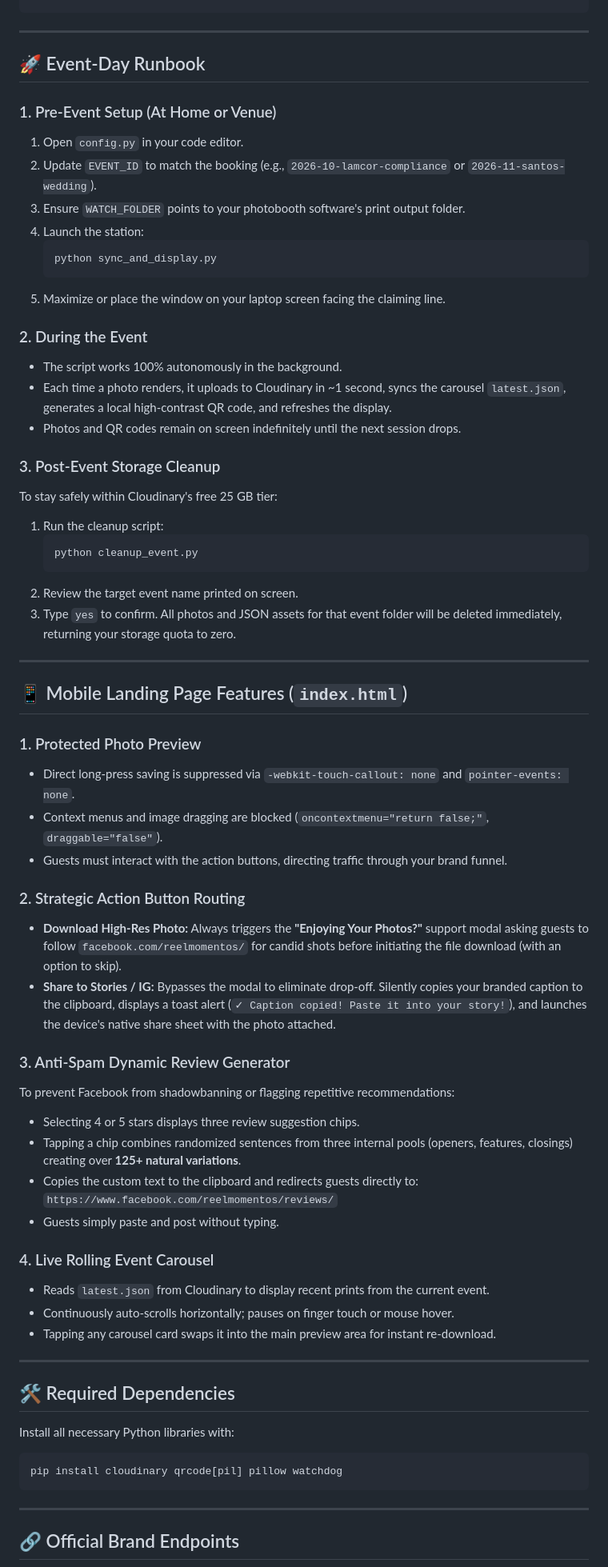
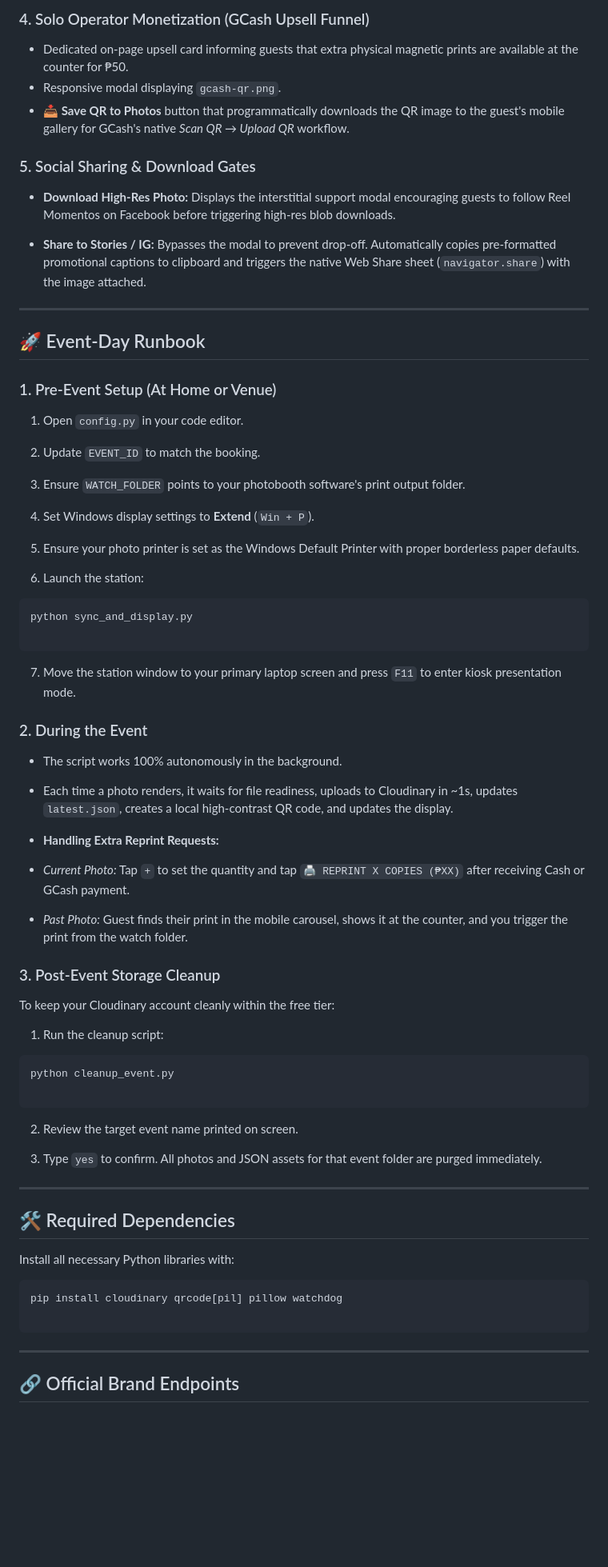
Before and after one commit to markloren-swe/instant-download, a Markdown page: README.md, the part around one of its changes. Shown at 80% size. Rendered like a GitHub page; blank space fills up the shorter version.

````diff
--- a/README.md
+++ b/README.md
@@ -88,57 +172,77 @@ WATCH_FOLDER = r"C:\Users\MarkLoren\Downloads\All About Photobooth\Automation\te
+### 4. Solo Operator Monetization (GCash Upsell Funnel)
+
+* Dedicated on-page upsell card informing guests that extra physical magnetic prints are available at the counter for ₱50.
+* Responsive modal displaying `gcash-qr.png`.
+* **📥 Save QR to Photos** button that programmatically downloads the QR image to the guest's mobile gallery for GCash's native *Scan QR → Upload QR* workflow.
+
+### 5. Social Sharing & Download Gates
+
+* **Download High-Res Photo:** Displays the interstitial support modal encouraging guests to follow Reel Momentos on Facebook before triggering high-res blob downloads.
+
+
+* **Share to Stories / IG:** Bypasses the modal to prevent drop-off. Automatically copies pre-formatted promotional captions to clipboard and triggers the native Web Share sheet (`navigator.share`) with the image attached.
+
+
 
 ---
 
 ## 🚀 Event-Day Runbook
 
 ### 1. Pre-Event Setup (At Home or Venue)
+
 1. Open `config.py` in your code editor.
-2. Update `EVENT_ID` to match the booking (e.g., `2026-10-lamcor-compliance` or `2026-11-santos-wedding`).
+
+
+2. Update `EVENT_ID` to match the booking.
+
+
 3. Ensure `WATCH_FOLDER` points to your photobooth software's print output folder.
-4. Launch the station:
-   ```cmd
-   python sync_and_display.py
-   ```
-5. Maximize or place the window on your laptop screen facing the claiming line.
+
+
+4. Set Windows display settings to **Extend** (`Win + P`).
+5. Ensure your photo printer is set as the Windows Default Printer with proper borderless paper defaults.
+6. Launch the station:
+```cmd
+python sync_and_display.py
+
+```
+
+
+7. Move the station window to your primary laptop screen and press `F11` to enter kiosk presentation mode.
 
 ### 2. During the Event
-- The script works 100% autonomously in the background.
-- Each time a photo renders, it uploads to Cloudinary in ~1 second, syncs the carousel `latest.json`, generates a local high-contrast QR code, and refreshes the display.
-- Photos and QR codes remain on screen indefinitely until the next session drops.
+
+* The script works 100% autonomously in the background.
+
+
+* Each time a photo renders, it waits for file readiness, uploads to Cloudinary in ~1s, updates `latest.json`, creates a local high-contrast QR code, and updates the display.
+
+
+* **Handling Extra Reprint Requests:**
+* *Current Photo:* Tap `+` to set the quantity and tap `🖨️ REPRINT X COPIES (₱XX)` after receiving Cash or GCash payment.
+* *Past Photo:* Guest finds their print in the mobile carousel, shows it at the counter, and you trigger the print from the watch folder.
+
+
 
 ### 3. Post-Event Storage Cleanup
-To stay safely within Cloudinary's free 25 GB tier:
+
+To keep your Cloudinary account cleanly within the free tier:
+
 1. Run the cleanup script:
-   ```cmd
-   python cleanup_event.py
-   ```
+
+
+```cmd
+python cleanup_event.py
+
+```
+
+
 2. Review the target event name printed on screen.
-3. Type `yes` to confirm. All photos and JSON assets for that event folder will be deleted immediately, returning your storage quota to zero.
 
----
 
-## 📱 Mobile Landing Page Features (`index.html`)
+3. Type `yes` to confirm. All photos and JSON assets for that event folder are purged immediately.
 
-### 1. Protected Photo Preview
-- Direct long-press saving is suppressed via `-webkit-touch-callout: none` and `pointer-events: none`.
-- Context menus and image dragging are blocked (`oncontextmenu="return false;"`, `draggable="false"`).
-- Guests must interact with the action buttons, directing traffic through your brand funnel.
 
-### 2. Strategic Action Button Routing
-- **Download High-Res Photo:** Always triggers the **"Enjoying Your Photos?"** support modal asking guests to follow `facebook.com/reelmomentos/` for candid shots before initiating the file download (with an option to skip).
-- **Share to Stories / IG:** Bypasses the modal to eliminate drop-off. Silently copies your branded caption to the clipboard, displays a toast alert (`✓ Caption copied! Paste it into your story!`), and launches the device's native share sheet with the photo attached.
-
-### 3. Anti-Spam Dynamic Review Generator
-To prevent Facebook from shadowbanning or flagging repetitive recommendations:
-- Selecting 4 or 5 stars displays three review suggestion chips.
-- Tapping a chip combines randomized sentences from three internal pools (openers, features, closings) creating over **125+ natural variations**.
-- Copies the custom text to the clipboard and redirects guests directly to:
-  `https://www.facebook.com/reelmomentos/reviews/`
-- Guests simply paste and post without typing.
-
-### 4. Live Rolling Event Carousel
-- Reads `latest.json` from Cloudinary to display recent prints from the current event.
-- Continuously auto-scrolls horizontally; pauses on finger touch or mouse hover.
-- Tapping any carousel card swaps it into the main preview area for instant re-download.
 
 ---
 
@@ -148,6 +252,7 @@ Install all necessary Python libraries with:
 
 ```cmd
 pip install cloudinary qrcode[pil] pillow watchdog
+
 ```
 
 ---
````
Also changed, not shown: other parts of README.md (+107 -21 lines).
